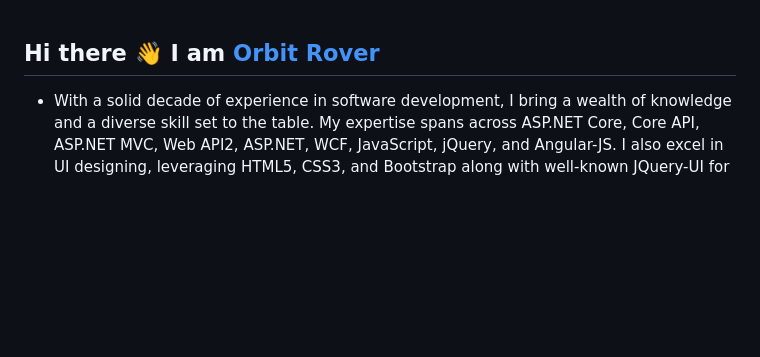
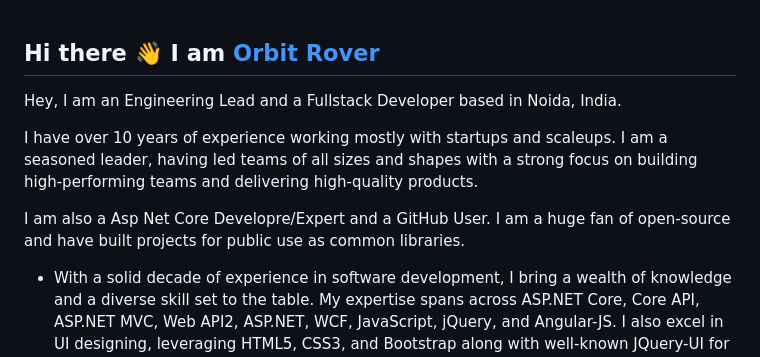
Before and after one commit to orbitrover/orbitrover, a Markdown page: README.md, the part around the change. GitHub-like rendering; blank space fills up the shorter version.

Commit message:
Update README.md
Adding new Lines

```diff
--- a/README.md
+++ b/README.md
@@ -1,4 +1,9 @@
 ## Hi there 👋 I am  <a href="http://orbitrover.in">Orbit Rover</a>
+Hey, I am an Engineering Lead and a Fullstack Developer based in Noida, India.
+
+I have over 10 years of experience working mostly with startups and scaleups. I am a seasoned leader, having led teams of all sizes and shapes with a strong focus on building high-performing teams and delivering high-quality products.
+
+I am also a Asp Net Core Developre/Expert and a GitHub User. I am a huge fan of open-source and have built projects for public use as common libraries.
 <ul>
   <li>
     With a solid decade of experience in software development, I bring a wealth of knowledge and a diverse skill set to the table. My expertise spans across ASP.NET Core, Core API, ASP.NET MVC, Web API2, ASP.NET, WCF, JavaScript, jQuery, and Angular-JS. I also excel in UI designing, leveraging HTML5, CSS3, and Bootstrap along with well-known JQuery-UI for server-side customization. My proficiency extends to supporting tools and languages like Data-Table-JS, Chart-JS, and JQ-grid.
```
